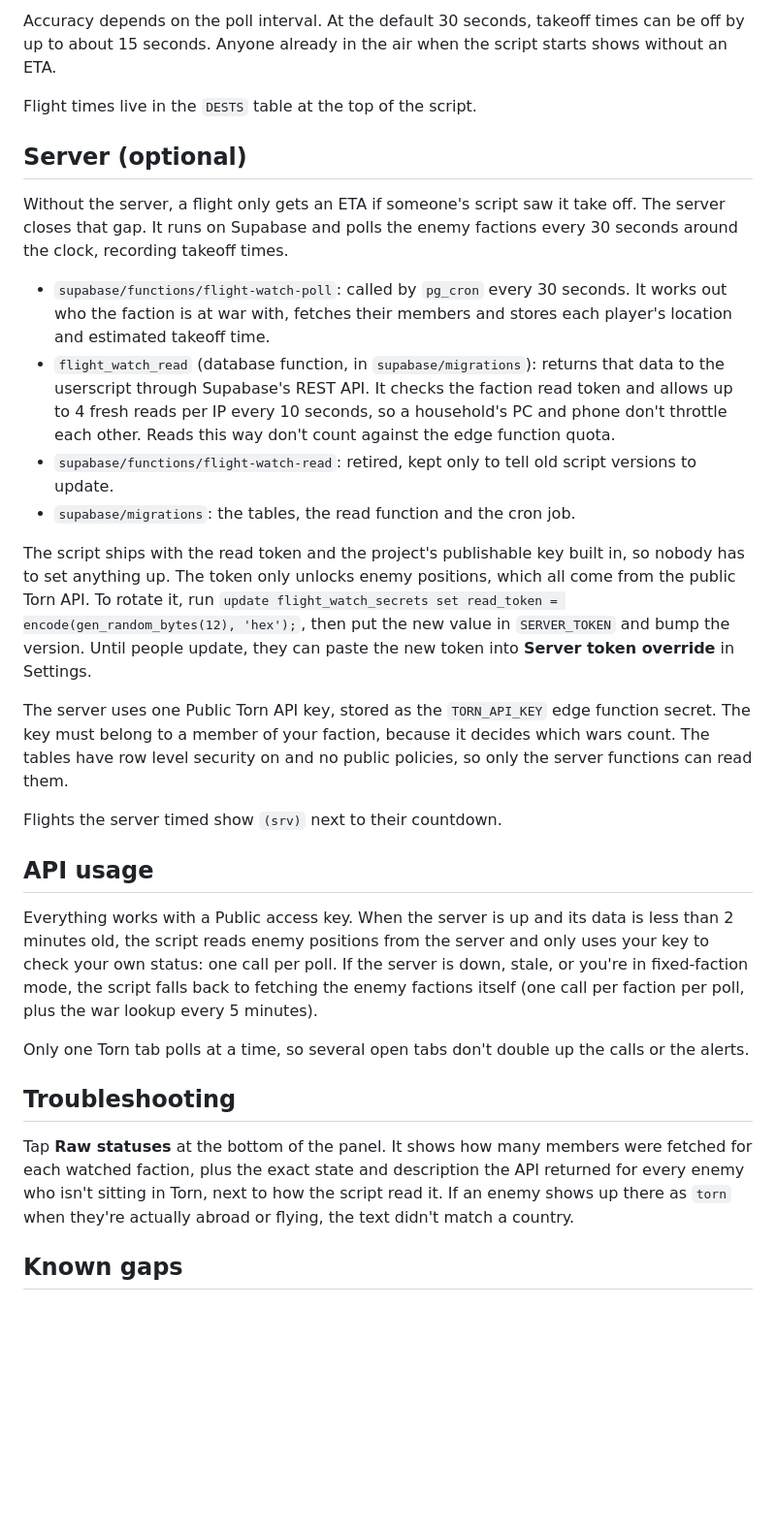
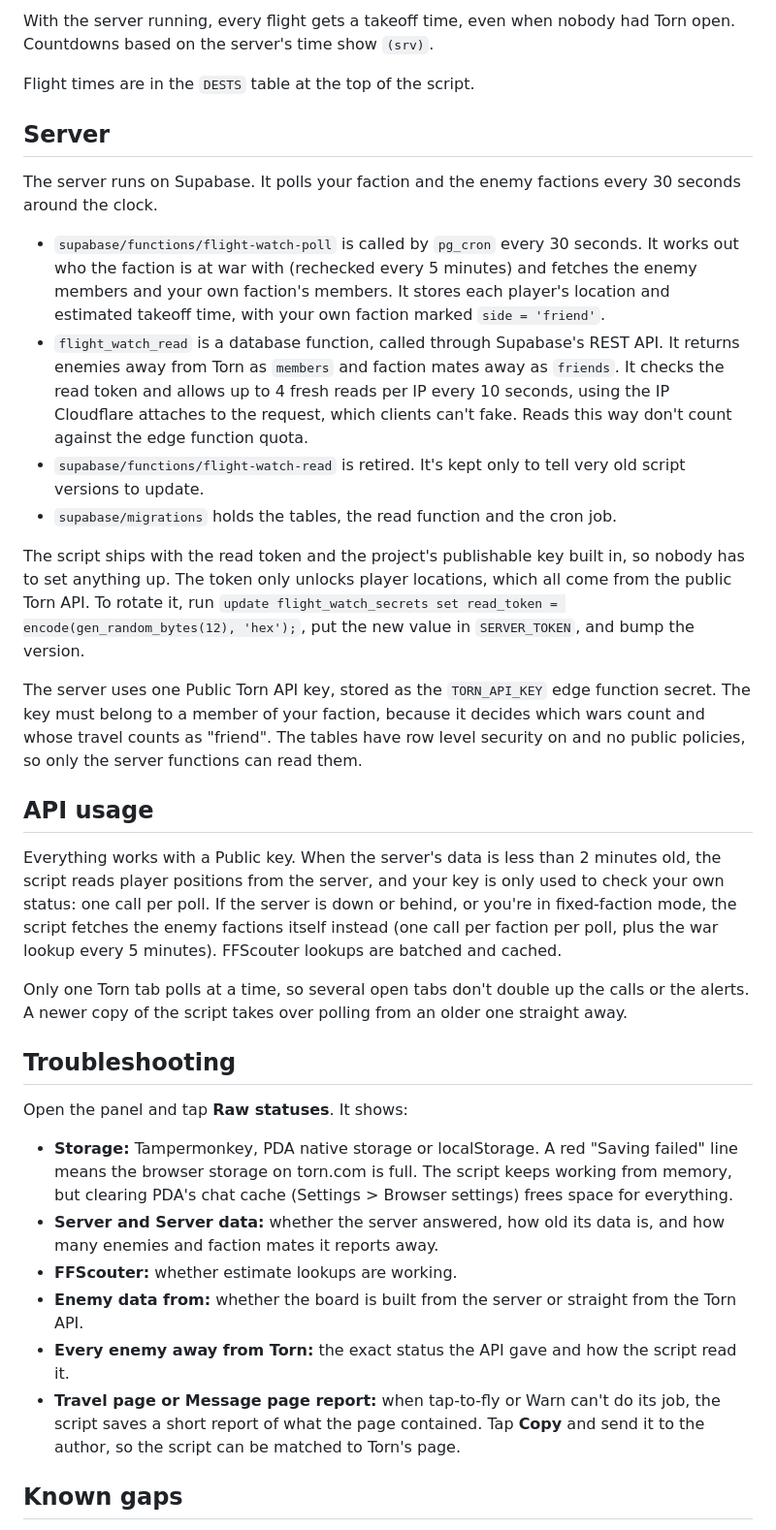
Before and after one commit to mat-mcc-uk/torn-flight-watch, a Markdown page: README.md, the part around one of its changes. Shown at 97% size. Drawn GitHub-style; blank space fills up the shorter version.

```diff
--- a/README.md
+++ b/README.md
@@ -59,32 +86,36 @@ The script records when it first sees someone take off and adds that country's f
 
-Accuracy depends on the poll interval. At the default 30 seconds, takeoff times can be off by up to about 15 seconds. Anyone already in the air when the script starts shows without an ETA.
+With the server running, every flight gets a takeoff time, even when nobody had Torn open. Countdowns based on the server's time show `(srv)`.
 
-Flight times live in the `DESTS` table at the top of the script.
+Flight times are in the `DESTS` table at the top of the script.
 
-## Server (optional)
+## Server
 
-Without the server, a flight only gets an ETA if someone's script saw it take off. The server closes that gap. It runs on Supabase and polls the enemy factions every 30 seconds around the clock, recording takeoff times.
+The server runs on Supabase. It polls your faction and the enemy factions every 30 seconds around the clock.
 
-- `supabase/functions/flight-watch-poll`: called by `pg_cron` every 30 seconds. It works out who the faction is at war with, fetches their members and stores each player's location and estimated takeoff time.
-- `flight_watch_read` (database function, in `supabase/migrations`): returns that data to the userscript through Supabase's REST API. It checks the faction read token and allows up to 4 fresh reads per IP every 10 seconds, so a household's PC and phone don't throttle each other. Reads this way don't count against the edge function quota.
-- `supabase/functions/flight-watch-read`: retired, kept only to tell old script versions to update.
-- `supabase/migrations`: the tables, the read function and the cron job.
+- `supabase/functions/flight-watch-poll` is called by `pg_cron` every 30 seconds. It works out who the faction is at war with (rechecked every 5 minutes) and fetches the enemy members and your own faction's members. It stores each player's location and estimated takeoff time, with your own faction marked `side = 'friend'`.
+- `flight_watch_read` is a database function, called through Supabase's REST API. It returns enemies away from Torn as `members` and faction mates away as `friends`. It checks the read token and allows up to 4 fresh reads per IP every 10 seconds, using the IP Cloudflare attaches to the request, which clients can't fake. Reads this way don't count against the edge function quota.
+- `supabase/functions/flight-watch-read` is retired. It's kept only to tell very old script versions to update.
+- `supabase/migrations` holds the tables, the read function and the cron job.
 
-The script ships with the read token and the project's publishable key built in, so nobody has to set anything up. The token only unlocks enemy positions, which all come from the public Torn API. To rotate it, run `update flight_watch_secrets set read_token = encode(gen_random_bytes(12), 'hex');`, then put the new value in `SERVER_TOKEN` and bump the version. Until people update, they can paste the new token into **Server token override** in Settings.
+The script ships with the read token and the project's publishable key built in, so nobody has to set anything up. The token only unlocks player locations, which all come from the public Torn API. To rotate it, run `update flight_watch_secrets set read_token = encode(gen_random_bytes(12), 'hex');`, put the new value in `SERVER_TOKEN`, and bump the version.
 
-The server uses one Public Torn API key, stored as the `TORN_API_KEY` edge function secret. The key must belong to a member of your faction, because it decides which wars count. The tables have row level security on and no public policies, so only the server functions can read them.
-
-Flights the server timed show `(srv)` next to their countdown.
+The server uses one Public Torn API key, stored as the `TORN_API_KEY` edge function secret. The key must belong to a member of your faction, because it decides which wars count and whose travel counts as "friend". The tables have row level security on and no public policies, so only the server functions can read them.
 
 ## API usage
 
-Everything works with a Public access key. When the server is up and its data is less than 2 minutes old, the script reads enemy positions from the server and only uses your key to check your own status: one call per poll. If the server is down, stale, or you're in fixed-faction mode, the script falls back to fetching the enemy factions itself (one call per faction per poll, plus the war lookup every 5 minutes).
+Everything works with a Public key. When the server's data is less than 2 minutes old, the script reads player positions from the server, and your key is only used to check your own status: one call per poll. If the server is down or behind, or you're in fixed-faction mode, the script fetches the enemy factions itself instead (one call per faction per poll, plus the war lookup every 5 minutes). FFScouter lookups are batched and cached.
 
-Only one Torn tab polls at a time, so several open tabs don't double up the calls or the alerts.
+Only one Torn tab polls at a time, so several open tabs don't double up the calls or the alerts. A newer copy of the script takes over polling from an older one straight away.
 
 ## Troubleshooting
 
-Tap **Raw statuses** at the bottom of the panel. It shows how many members were fetched for each watched faction, plus the exact state and description the API returned for every enemy who isn't sitting in Torn, next to how the script read it. If an enemy shows up there as `torn` when they're actually abroad or flying, the text didn't match a country.
+Open the panel and tap **Raw statuses**. It shows:
+- **Storage:** Tampermonkey, PDA native storage or localStorage. A red "Saving failed" line means the browser storage on torn.com is full. The script keeps working from memory, but clearing PDA's chat cache (Settings > Browser settings) frees space for everything.
+- **Server and Server data:** whether the server answered, how old its data is, and how many enemies and faction mates it reports away.
+- **FFScouter:** whether estimate lookups are working.
+- **Enemy data from:** whether the board is built from the server or straight from the Torn API.
+- **Every enemy away from Torn:** the exact status the API gave and how the script read it.
+- **Travel page or Message page report:** when tap-to-fly or Warn can't do its job, the script saves a short report of what the page contained. Tap **Copy** and send it to the author, so the script can be matched to Torn's page.
 
 ## Known gaps
 
```
Also changed, not shown: other parts of README.md (+54 -22 lines), CHANGELOG.md (added, +53 -0 lines), docs/panel.png.
